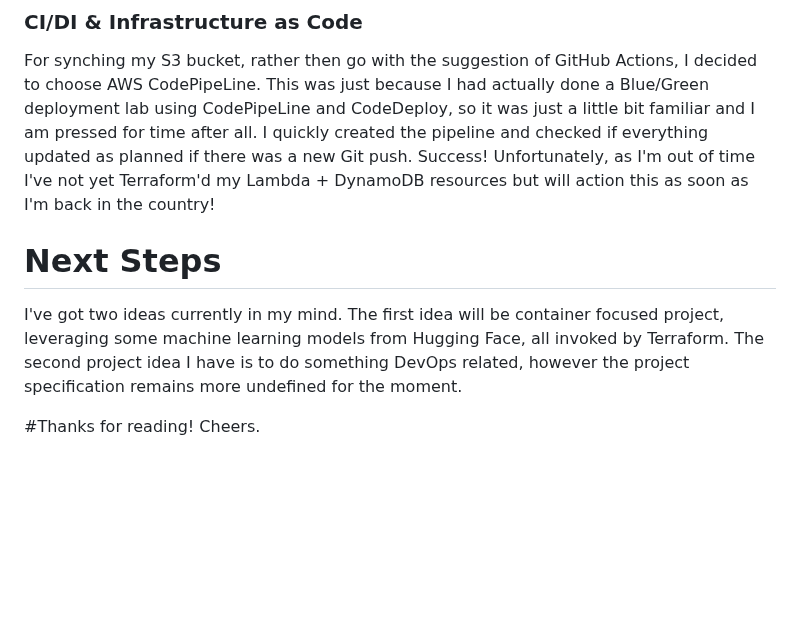
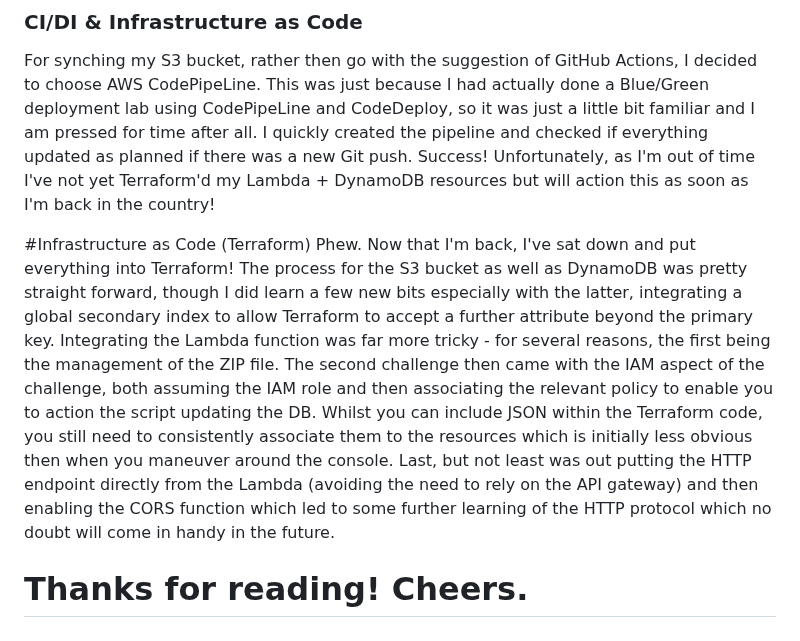
Before and after one commit to clouddevbrian/cloudresumechallenge-frontend, a Markdown page: README.md, the part around the change. GitHub-like rendering; blank space fills up the shorter version.

Commit message:
Update README.md v2

```diff
--- a/README.md
+++ b/README.md
@@ -25,7 +25,7 @@ Now this certaintly isn't my proudest moment, but knowing that from my API studi
 ### CI/DI & Infrastructure as Code
 For synching my S3 bucket, rather then go with the suggestion of GitHub Actions, I decided to choose AWS CodePipeLine. This was just because I had actually done a Blue/Green deployment lab using CodePipeLine and CodeDeploy, so it was just a little bit familiar and I am pressed for time after all. I quickly created the pipeline and checked if everything updated as planned if there was a new Git push. Success! Unfortunately, as I'm out of time I've not yet Terraform'd my Lambda + DynamoDB resources but will action this as soon as I'm back in the country!
 
-# Next Steps
-I've got two ideas currently in my mind. The first idea will be container focused project, leveraging some machine learning models from Hugging Face, all invoked by Terraform. The second project idea I have is to do something DevOps related, however the project specification remains more undefined for the moment.
+#Infrastructure as Code (Terraform)
+Phew. Now that I'm back, I've sat down and put everything into Terraform! The process for the S3 bucket as well as DynamoDB was pretty straight forward, though I did learn a few new bits especially with the latter, integrating a global secondary index to allow Terraform to accept a further attribute beyond the primary key. Integrating the Lambda function was far more tricky - for several reasons, the first being the management of the ZIP file. The second challenge then came with the IAM aspect of the challenge, both assuming the IAM role and then associating the relevant policy to enable you to action the script updating the DB. Whilst you can include JSON within the Terraform code, you still need to consistently associate them to the resources which is initially less obvious then when you maneuver around the console. Last, but not least was out putting the HTTP endpoint directly from the Lambda (avoiding the need to rely on the API gateway) and then enabling the CORS function which led to some further learning of the HTTP protocol which no doubt will come in handy in the future.
 
-#Thanks for reading! Cheers.
+# Thanks for reading! Cheers.
```
